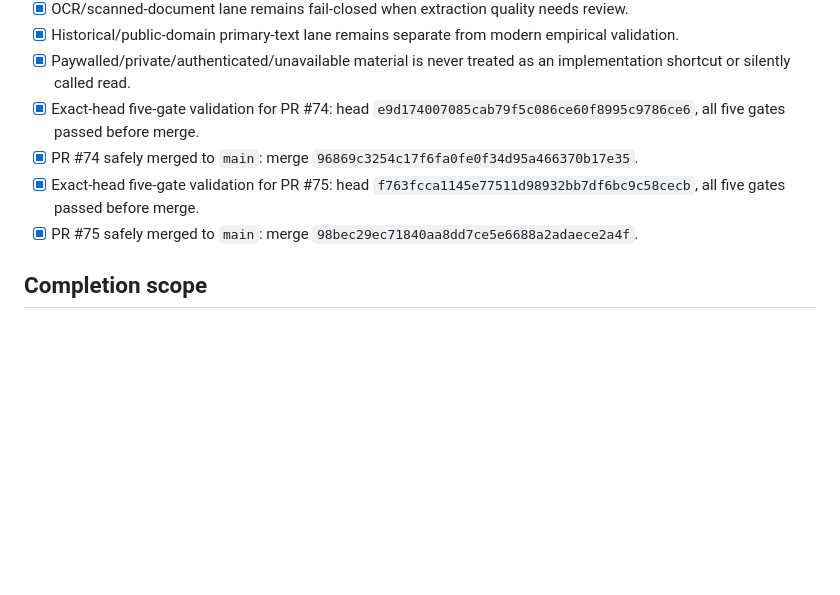
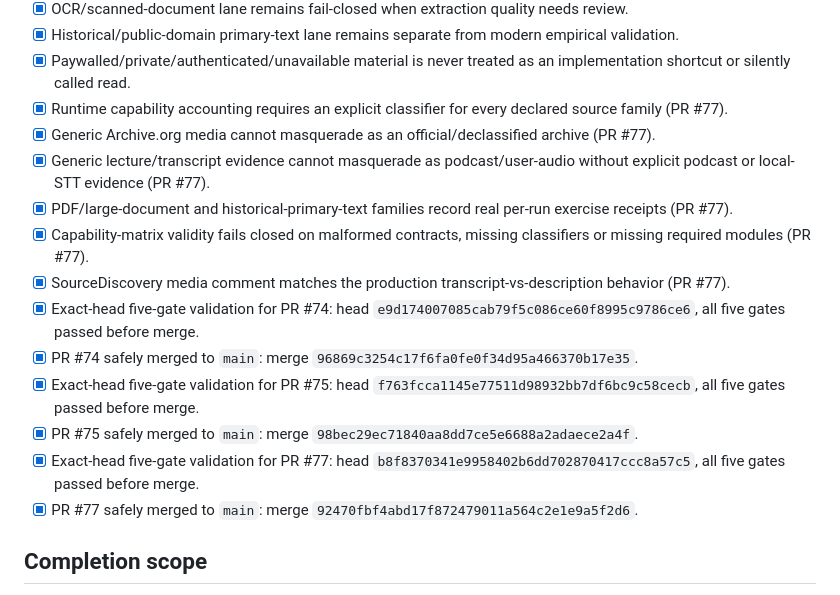
Before and after one commit to ra7-cyber6565/rv-ai-backend, a Markdown page: docs/ai1-source-family-checklist.md, the part around the change. Drawn GitHub-style; blank space fills up the shorter version.

Commit message:
Record AI-1 audit hardening completion

```diff
--- a/docs/ai1-source-family-checklist.md
+++ b/docs/ai1-source-family-checklist.md
@@ -20,10 +20,18 @@ A checkbox is complete only when the capability is implemented in the production
 - [x] OCR/scanned-document lane remains fail-closed when extraction quality needs review.
 - [x] Historical/public-domain primary-text lane remains separate from modern empirical validation.
 - [x] Paywalled/private/authenticated/unavailable material is never treated as an implementation shortcut or silently called read.
+- [x] Runtime capability accounting requires an explicit classifier for every declared source family (PR #77).
+- [x] Generic Archive.org media cannot masquerade as an official/declassified archive (PR #77).
+- [x] Generic lecture/transcript evidence cannot masquerade as podcast/user-audio without explicit podcast or local-STT evidence (PR #77).
+- [x] PDF/large-document and historical-primary-text families record real per-run exercise receipts (PR #77).
+- [x] Capability-matrix validity fails closed on malformed contracts, missing classifiers or missing required modules (PR #77).
+- [x] SourceDiscovery media comment matches the production transcript-vs-description behavior (PR #77).
 - [x] Exact-head five-gate validation for PR #74: head `e9d174007085cab79f5c086ce60f8995c9786ce6`, all five gates passed before merge.
 - [x] PR #74 safely merged to `main`: merge `96869c3254c17f6fa0fe0f34d95a466370b17e35`.
 - [x] Exact-head five-gate validation for PR #75: head `f763fcca1145e77511d98932bb7df6bc9c58cecb`, all five gates passed before merge.
 - [x] PR #75 safely merged to `main`: merge `98bec29ec71840aa8dd7ce5e6688a2adaece2a4f`.
+- [x] Exact-head five-gate validation for PR #77: head `b8f8370341e9958402b6dd702870417ccc8a57c5`, all five gates passed before merge.
+- [x] PR #77 safely merged to `main`: merge `92470fbf4abd17f872479011a564c2e1e9a5f2d6`.
 
 ## Completion scope
 
```
